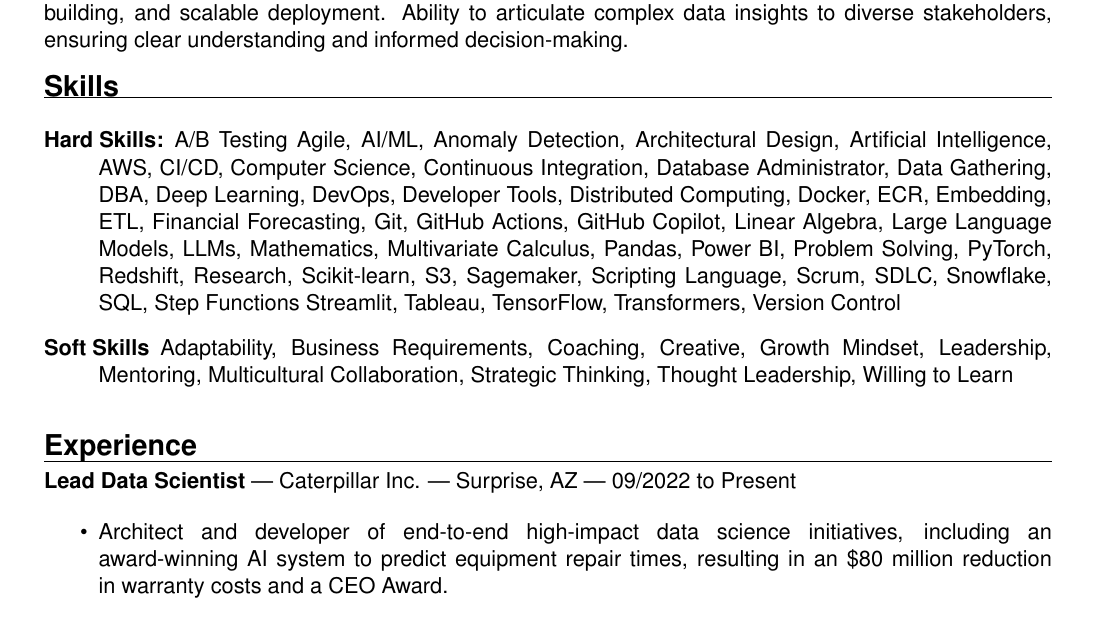
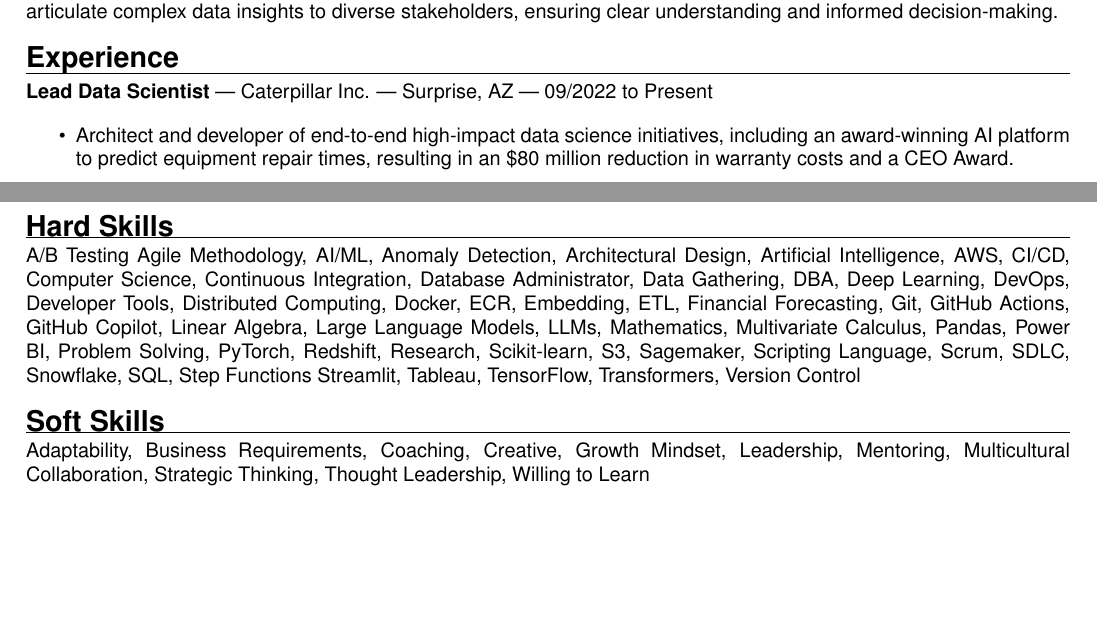
Before and after one commit to forloop11/resume-workshop, a LaTeX CV (todd_takala_resume.tex): part of page 1 of 2 before the commit and two parts of pages 1 and 2 of 2 after it, the two joined at a grey line, cut so that both start at the same text, the shorter picture padded with empty space. Compiled offline with pdfLaTeX.

Commit message:
Updates from Overleaf

```diff
--- a/todd_takala_resume.tex
+++ b/todd_takala_resume.tex
@@ -11,14 +11,14 @@
 
 % Document Class: 'article' is a standard and safe choice.
 % 11pt font size is readable. a4paper is standard, but can be changed to letterpaper for US.
-\documentclass[11pt, letterpaper, sans]{article}
+\documentclass[10pt, letterpaper, sans]{article}
 \usepackage{helvet}
 \renewcommand{\familydefault}{\sfdefault}
 % PACKAGES
 % -----------------------------------------------------------------------------
 
 % For adjusting page margins.
-\usepackage[margin=0.75in]{geometry}
+\usepackage[margin=0.625in]{geometry}
 
 % For creating clickable links (email, website).
 \usepackage{hyperref}
@@ -68,75 +68,6 @@
 
 Motivated Lead Data Scientist with a proven track record of delivering over \$1.3 billion in business value through machine learning and end-to-end data science solutions for complex challenges. Expert in managing the software development lifecycle, emphasizing stakeholder engagement, KPI definition, team building, and scalable deployment. Ability to articulate complex data insights to diverse stakeholders, ensuring clear understanding and informed decision-making.
 
-\sectionheader{Skills}
-\begin{description}
-  \item[Hard Skills:]
-        A/B Testing
-        Agile,
-        AI/ML,
-        Anomaly Detection,
-        Architectural Design,
-        Artificial Intelligence,
-        AWS,
-        CI/CD,
-        Computer Science,
-        Continuous Integration,
-        Database Administrator,
-        Data Gathering,
-        DBA,
-        Deep Learning,
-        DevOps,
-        Developer Tools,
-        Distributed Computing,
-        Docker,
-        ECR,
-        Embedding,
-        ETL,
-        Financial Forecasting,
-        Git,
-        GitHub Actions,
-        GitHub Copilot,
-        Linear Algebra,
-        Large Language Models,
-        LLMs,
-        Mathematics,
-        Multivariate Calculus,
-        Pandas,
-        Power BI,
-        Problem Solving,
-        PyTorch,
-        Redshift,
-        Research,
-        Scikit-learn,
-        S3,
-        Sagemaker,
-        Scripting Language,
-        Scrum,
-        SDLC,
-        Snowflake,
-        SQL,
-        Step Functions
-        Streamlit,
-        Tableau,
-        TensorFlow,
-        Transformers,
-        Version Control
-
-    \item[Soft Skills] Adaptability,
-        Business Requirements,
-        Coaching,
-        Creative,
-        Growth Mindset,
-        Leadership,
-        Mentoring,
-        Multicultural Collaboration,
-        Strategic Thinking,
-        Thought Leadership,
-        Willing to Learn
-
-\end{description}
-
-
 
 
 
@@ -145,7 +76,7 @@
 \textbf{Lead Data Scientist} | Caterpillar Inc. | Surprise, AZ | 09/2022 to Present
 
 \begin{itemize}
-    \item Architect and developer of end-to-end high-impact data science initiatives, including an award-winning AI system to predict equipment repair times, resulting in an \$80 million reduction in warranty costs and a CEO Award.
+    \item Architect and developer of end-to-end high-impact data science initiatives, including an award-winning AI platform to predict equipment repair times, resulting in an \$80 million reduction in warranty costs and a CEO Award.
 
     \item Possessing business acumen to collaborate with senior leadership and stakeholders across the organization which facilitated an understanding of the project's broad impact, and the creation of precise user requirements. This ensured that the project remained aligned with the business road map through both written and persuasive verbal communication.
 
@@ -210,6 +139,69 @@
 
 
+\sectionheader{Hard Skills}
+    A/B Testing
+    Agile Methodology,
+    AI/ML,
+    Anomaly Detection,
+    Architectural Design,
+    Artificial Intelligence,
+    AWS,
+    CI/CD,
+    Computer Science,
+    Continuous Integration,
+    Database Administrator,
+    Data Gathering,
+    DBA,
+    Deep Learning,
+    DevOps,
+    Developer Tools,
+    Distributed Computing,
+    Docker,
+    ECR,
+    Embedding,
+    ETL,
+    Financial Forecasting,
+    Git,
+    GitHub Actions,
+    GitHub Copilot,
+    Linear Algebra,
+    Large Language Models,
+    LLMs,
+    Mathematics,
+    Multivariate Calculus,
+    Pandas,
+    Power BI,
+    Problem Solving,
+    PyTorch,
+    Redshift,
+    Research,
+    Scikit-learn,
+    S3,
+    Sagemaker,
+    Scripting Language,
+    Scrum,
+    SDLC,
+    Snowflake,
+    SQL,
+    Step Functions
+    Streamlit,
+    Tableau,
+    TensorFlow,
+    Transformers,
+    Version Control
 
+\sectionheader{Soft Skills}
+    Adaptability,
+    Business Requirements,
+    Coaching,
+    Creative,
+    Growth Mindset,
+    Leadership,
+    Mentoring,
+    Multicultural Collaboration,
+    Strategic Thinking,
+    Thought Leadership,
+    Willing to Learn
 
 
 
```
Also changed, not shown: todd_takala_resume.tex (30 more changed lines).
